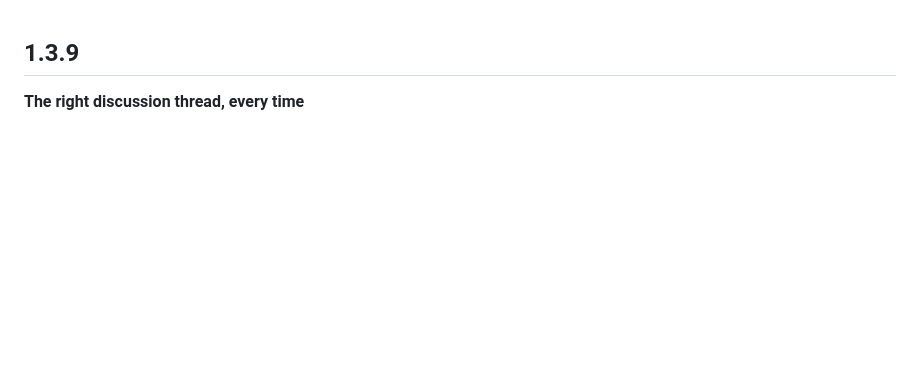
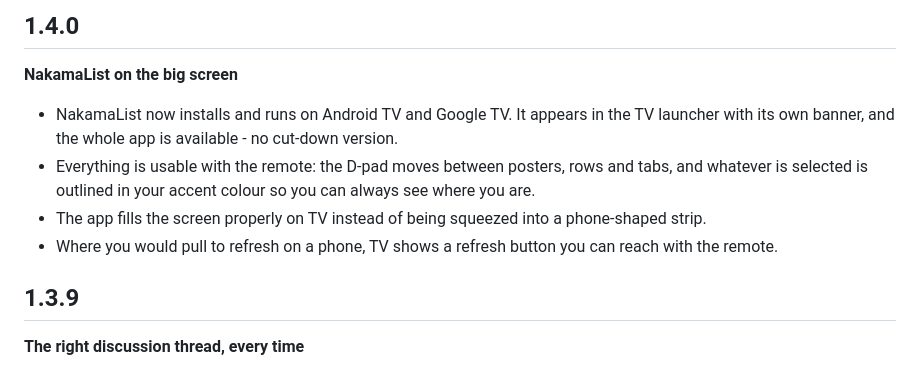
Before and after one commit to asa07-salihg/NakamaList, a Markdown page: CHANGELOG.md, the part around the change. Drawn GitHub-style; blank space fills up the shorter version.

Commit message:
Update CHANGELOG for NakamaList 1.4.0 release
Added new features for NakamaList on Android TV and Google TV, including remote usability and proper screen filling.

```diff
--- a/CHANGELOG.md
+++ b/CHANGELOG.md
@@ -1,3 +1,11 @@
+## 1.4.0
+**NakamaList on the big screen**
+
+- NakamaList now installs and runs on Android TV and Google TV. It appears in the TV launcher with its own banner, and the whole app is available - no cut-down version.
+- Everything is usable with the remote: the D-pad moves between posters, rows and tabs, and whatever is selected is outlined in your accent colour so you can always see where you are.
+- The app fills the screen properly on TV instead of being squeezed into a phone-shaped strip.
+- Where you would pull to refresh on a phone, TV shows a refresh button you can reach with the remote.
+
 ## 1.3.9
 **The right discussion thread, every time**
 
```
